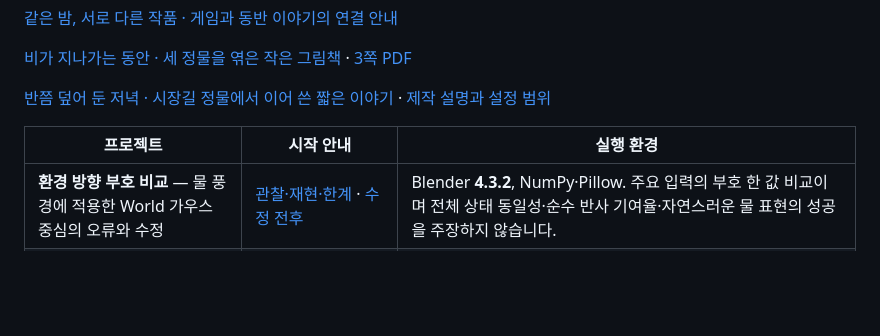
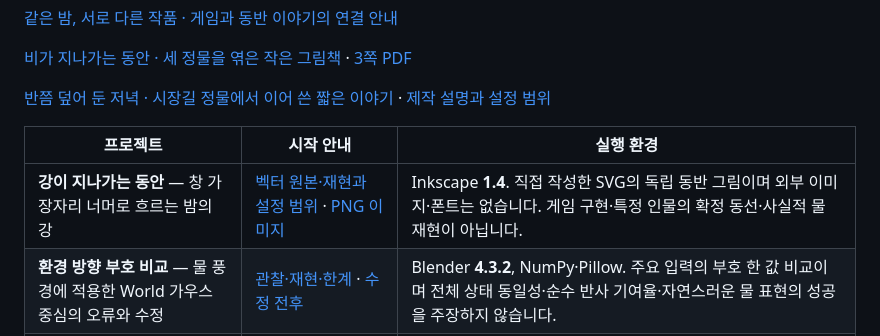
Before and after one commit to Hagazzusa/for-dots, a Markdown page: README.md, the part around the change. Drawn GitHub-style; blank space fills up the shorter version.

Commit message:
강이 지나가는 동안: 버스 창밖의 벡터 풍경

```diff
--- a/README.md
+++ b/README.md
@@ -13,6 +13,7 @@
 
 | 프로젝트 | 시작 안내 | 실행 환경 |
 |---|---|---|
+| **강이 지나가는 동안** — 창 가장자리 너머로 흐르는 밤의 강 | [벡터 원본·재현과 설정 범위](river-between-stops/README.md) · [PNG 이미지](river-between-stops/river_between_stops.png) | Inkscape **1.4**. 직접 작성한 SVG의 독립 동반 그림이며 외부 이미지·폰트는 없습니다. 게임 구현·특정 인물의 확정 동선·사실적 물 재현이 아닙니다. |
 | **환경 방향 부호 비교** — 물 풍경에 적용한 World 가우스 중심의 오류와 수정 | [관찰·재현·한계](cloud-sign-study/README.md) · [수정 전후](cloud-sign-study/sign_comparison.png) | Blender **4.3.2**, NumPy·Pillow. 주요 입력의 부호 한 값 비교이며 전체 상태 동일성·순수 반사 기여율·자연스러운 물 표현의 성공을 주장하지 않습니다. |
 | **평면 물 경계 · 2×2 기준 실험** — 환경 띠와 바닥 명도의 조건별 출력 | [연구·재현·한계](water-halfspace-study/README.md) · [2×2 비교](water-halfspace-study/matrix.png) | Blender **4.3.2**, NumPy·Pillow. 이상화 단일 경계이며 ROI·입사각·격자 위상이 섞인 선형 출력 비교입니다. Fresnel 반사율·통계적 유의성·물 인지 성공을 입증하지 않습니다. |
 | **얕은 물 · 두 가지 제한된 시험** — 경계 기하와 월드 강도 비교 | [관찰·재현·한계](shallow-water-study/README.md) | Blender **4.3.2**, Pillow·NumPy. 동결 기준 장면에서 저샘플 시험을 재현합니다. 인공 틈·표본 간격·표시 RGB 통계이며 물의 반사 기여율이나 완성 작품을 입증하지 않습니다. |
```
Also changed, not shown: GALLERY.md (+11 -1 lines), river-between-stops/README.md (added, +21 -0 lines), river-between-stops/river_between_stops.png (added), 5 other files.
